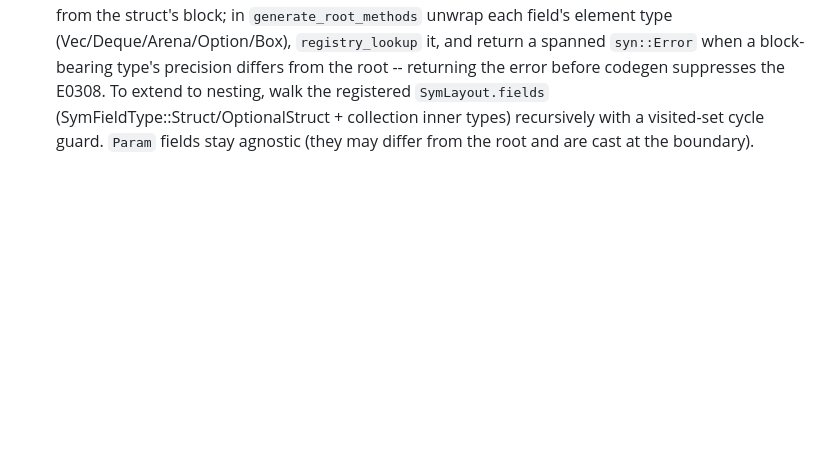
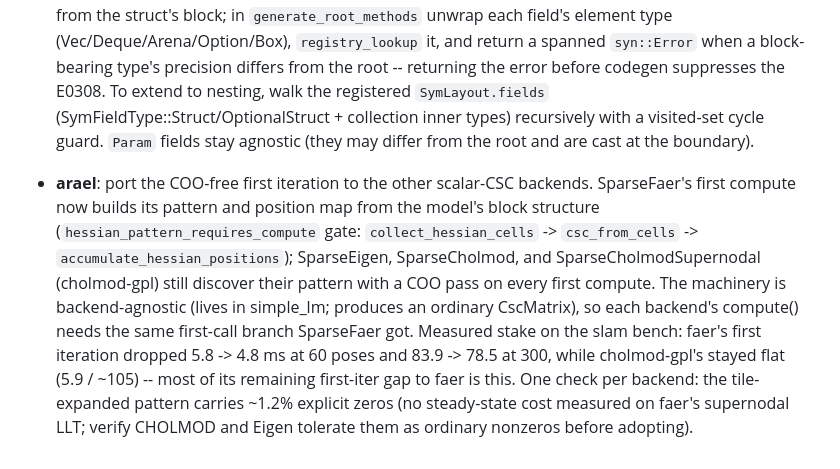
Before and after one commit to harakas/arael, a Markdown page: TODO.md, the part around the change. Drawn GitHub-style; blank space fills up the shorter version.

Commit message:
TODO: port the COO-free first iteration to eigen/cholmod backends
SparseEigen, SparseCholmod, and SparseCholmodSupernodal still discover
their pattern with a COO pass on the first compute; the SparseFaer
fast-path machinery is backend-agnostic.

Co-Authored-By: Claude Fable 5 <noreply@anthropic.com>

```diff
--- a/TODO.md
+++ b/TODO.md
@@ -167,3 +167,5 @@
 - **arael-macros**: nested struct support in the model tree -- DONE (06e8f15 + 8ffd8ed). Block-bearing entities and constraints now codegen at any depth below the root, through block-less grouping sub-models and collections-of-sub-models (`Map { paths: Vec<Path> }` with `Path { poses, pose_pairs, frines }`). `resolve_nested_path` walks the registry to a multi-segment `AccessSegment` path (`EntityLocation::Nested`); self-block / cross / set_block_indices emission wrap the per-entity loop in the nested prefix (`nested_container` / `wrap_in_prefix`); `parent.<coll>` refs resolve against the containing sub-model, `root.<coll>` against the root; passive nested entities get their SelfBlock wired. One-hop emission byte-identical (verified via cargo expand on all model examples + the full arael-sketch-solver lib). Tests: nested_self_block, nested_cross_block; demo: slam2d_multi_demo. Unblocks R6.
 
 - **arael-macros**: R6 block-precision check -- block precision must equal the root's precision, failing with the field name instead of the cryptic `expected f32, found f64` the mismatch produces deep in generated solve code. A registry-based macro-time check was built and reverted 2026-07-08 as half-baked: it only covered the root's DIRECT fields (single sub-models and collections), not entities nested behind a block-less grouping struct, because it did not recurse (and nested models did not compile at the time). Nested-struct support has since landed (06e8f15 + 8ffd8ed), so this is now actionable: redo with transitive coverage. Design that worked for the direct case (recoverable from the reverted diff): store `precision: u8` per struct in the registry `SymLayout` (0 = agnostic/no block, 1 = f32, 2 = f64), set from the struct's block; in `generate_root_methods` unwrap each field's element type (Vec/Deque/Arena/Option/Box), `registry_lookup` it, and return a spanned `syn::Error` when a block-bearing type's precision differs from the root -- returning the error before codegen suppresses the E0308. To extend to nesting, walk the registered `SymLayout.fields` (SymFieldType::Struct/OptionalStruct + collection inner types) recursively with a visited-set cycle guard. `Param` fields stay agnostic (they may differ from the root and are cast at the boundary).
+
+- **arael**: port the COO-free first iteration to the other scalar-CSC backends. SparseFaer's first compute now builds its pattern and position map from the model's block structure (`hessian_pattern_requires_compute` gate: `collect_hessian_cells` -> `csc_from_cells` -> `accumulate_hessian_positions`); SparseEigen, SparseCholmod, and SparseCholmodSupernodal (cholmod-gpl) still discover their pattern with a COO pass on every first compute. The machinery is backend-agnostic (lives in simple_lm; produces an ordinary CscMatrix), so each backend's compute() needs the same first-call branch SparseFaer got. Measured stake on the slam bench: faer's first iteration dropped 5.8 -> 4.8 ms at 60 poses and 83.9 -> 78.5 at 300, while cholmod-gpl's stayed flat (5.9 / ~105) -- most of its remaining first-iter gap to faer is this. One check per backend: the tile-expanded pattern carries ~1.2% explicit zeros (no steady-state cost measured on faer's supernodal LLT; verify CHOLMOD and Eigen tolerate them as ordinary nonzeros before adopting).
```
